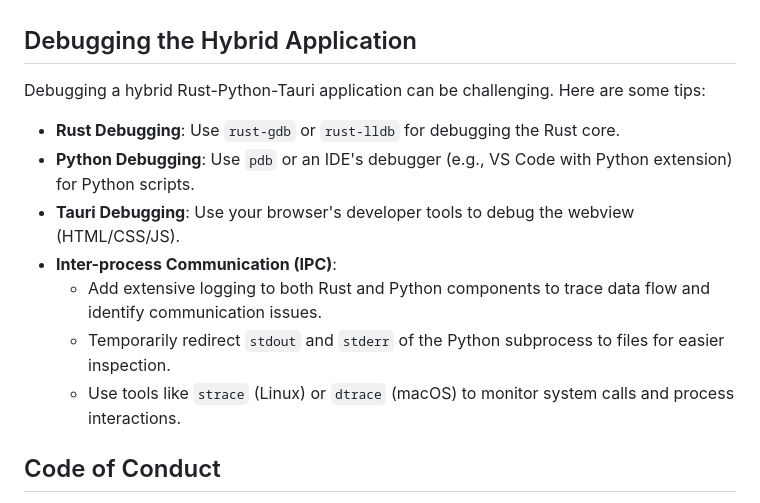
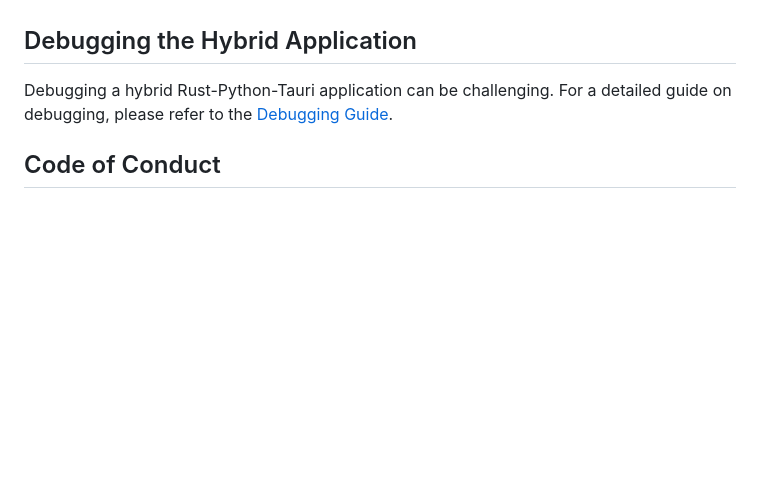
Before and after one commit to aporb/whisperlite, a Markdown page: docs/CONTRIBUTING.md, the part around the change. GitHub-like rendering; blank space fills up the shorter version.

Commit message:
docs: Add comprehensive debugging guide for hybrid application. Introduced a new DEBUGGING_GUIDE.md. Updated CONTRIBUTING.md to link to this new guide. Updated PLAN_20250701.md.

```diff
--- a/docs/CONTRIBUTING.md
+++ b/docs/CONTRIBUTING.md
@@ -92,15 +92,7 @@ To propose a new feature, please [open an issue](https://github.com/aporb/whispe
 
 ## Debugging the Hybrid Application
 
-Debugging a hybrid Rust-Python-Tauri application can be challenging. Here are some tips:
-
--   **Rust Debugging**: Use `rust-gdb` or `rust-lldb` for debugging the Rust core.
--   **Python Debugging**: Use `pdb` or an IDE's debugger (e.g., VS Code with Python extension) for Python scripts.
--   **Tauri Debugging**: Use your browser's developer tools to debug the webview (HTML/CSS/JS).
--   **Inter-process Communication (IPC)**:
-    -   Add extensive logging to both Rust and Python components to trace data flow and identify communication issues.
-    -   Temporarily redirect `stdout` and `stderr` of the Python subprocess to files for easier inspection.
-    -   Use tools like `strace` (Linux) or `dtrace` (macOS) to monitor system calls and process interactions.
+Debugging a hybrid Rust-Python-Tauri application can be challenging. For a detailed guide on debugging, please refer to the [Debugging Guide](DEBUGGING_GUIDE.md).
 
 ## Code of Conduct
 
```
Also changed, not shown: docs/DEBUGGING_GUIDE.md (added, +76 -0 lines).
